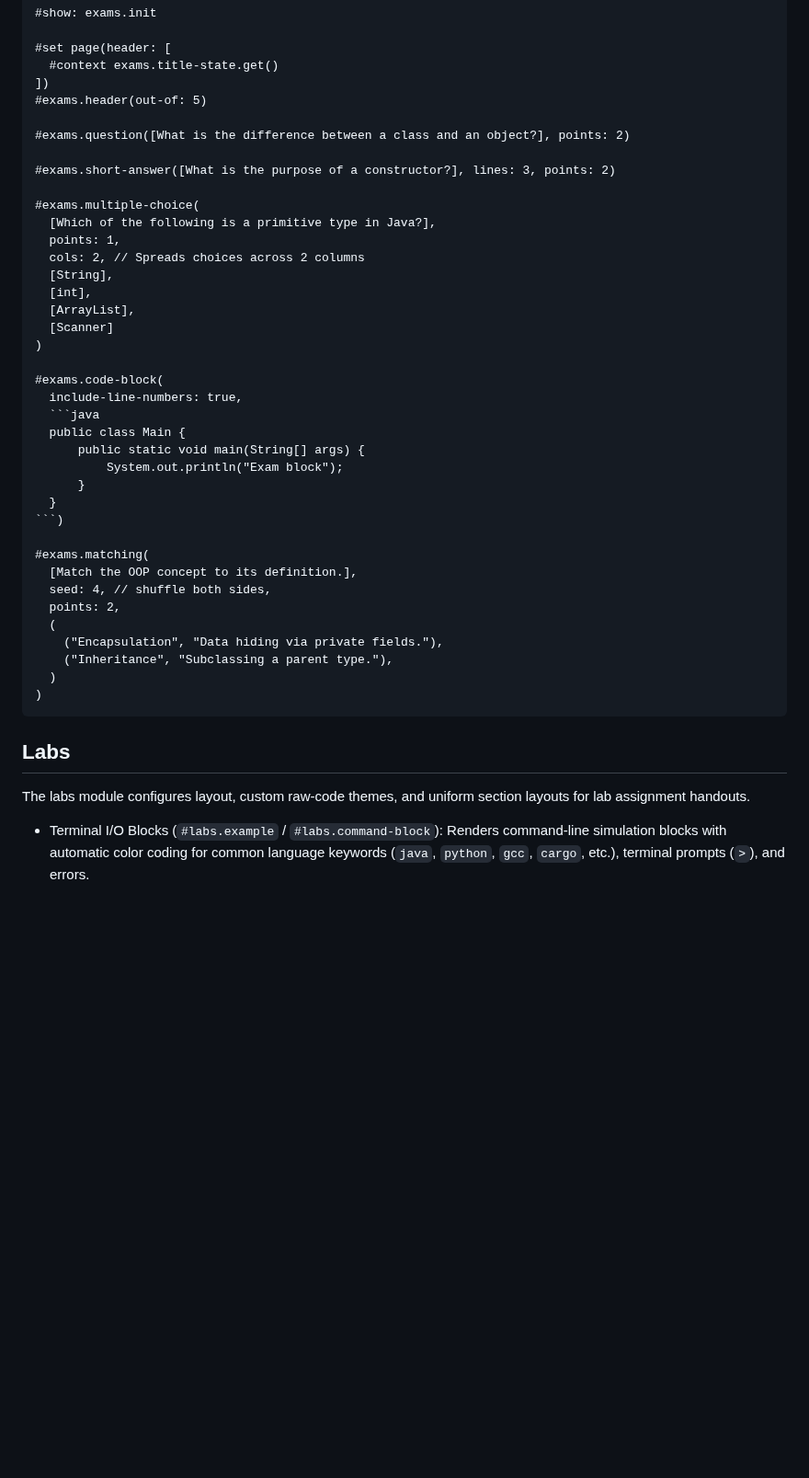
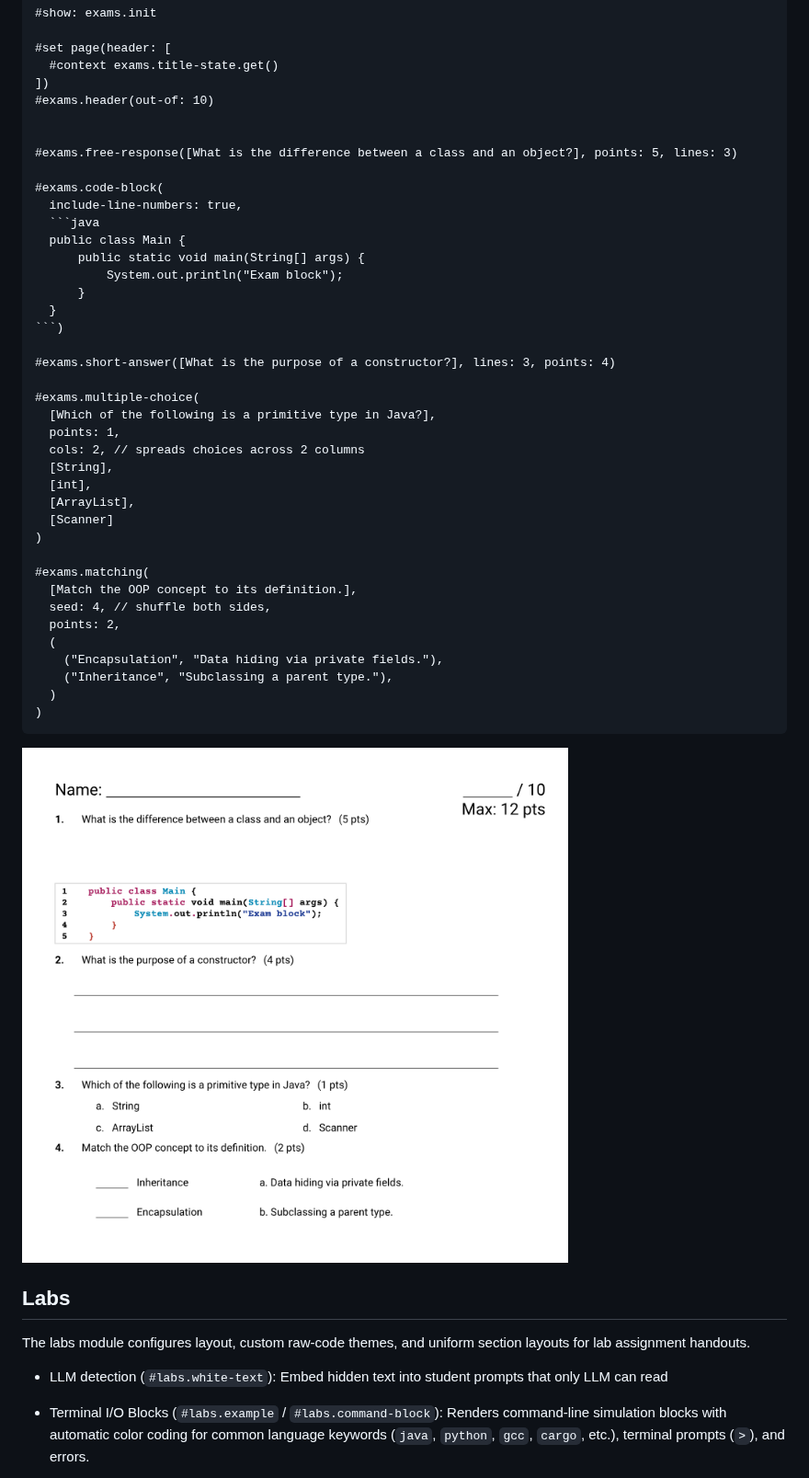
Before and after one commit to oseda-dev/codepoint, a Markdown page: README.md, the part around one of its changes. Shown at 92% size. GitHub-like rendering; pictures changed too: img/exam.png; blank space fills up the shorter version.

Commit message:
update readme with examples

````diff
--- a/README.md
+++ b/README.md
@@ -25,21 +25,10 @@ The exams module manages constraints for student testing, providing native suppo
 #set page(header: [
   #context exams.title-state.get()
 ])
-#exams.header(out-of: 5)
+#exams.header(out-of: 10)
 
-#exams.question([What is the difference between a class and an object?], points: 2)
 
-#exams.short-answer([What is the purpose of a constructor?], lines: 3, points: 2)
-
-#exams.multiple-choice(
-  [Which of the following is a primitive type in Java?],
-  points: 1,
-  cols: 2, // Spreads choices across 2 columns
-  [String],
-  [int],
-  [ArrayList],
-  [Scanner]
-)
+#exams.free-response([What is the difference between a class and an object?], points: 5, lines: 3)
 
 #exams.code-block(
   include-line-numbers: true,
@@ -51,6 +40,18 @@ The exams module manages constraints for student testing, providing native suppo
   }
 ```)
 
+#exams.short-answer([What is the purpose of a constructor?], lines: 3, points: 4)
+
+#exams.multiple-choice(
+  [Which of the following is a primitive type in Java?],
+  points: 1,
+  cols: 2, // spreads choices across 2 columns
+  [String],
+  [int],
+  [ArrayList],
+  [Scanner]
+)
+
 #exams.matching(
   [Match the OOP concept to its definition.],
   seed: 4, // shuffle both sides,
@@ -61,11 +62,13 @@ The exams module manages constraints for student testing, providing native suppo
   )
 )
 ```
-
+![Exam Example](./img/exam.png)
 
 
 ## Labs
 The labs module configures layout, custom raw-code themes, and uniform section layouts for lab assignment handouts.
+
+- LLM detection (`#labs.white-text`): Embed hidden text into student prompts that only LLM can read
 
 - Terminal I/O Blocks (`#labs.example` / `#labs.command-block`): Renders command-line simulation blocks with automatic color coding for common language keywords (`java`, `python`, `gcc`, `cargo`, etc.), terminal prompts (`>`), and errors.
 
````
Also changed, not shown: other parts of README.md (+8 -0 lines), 2 other files.
